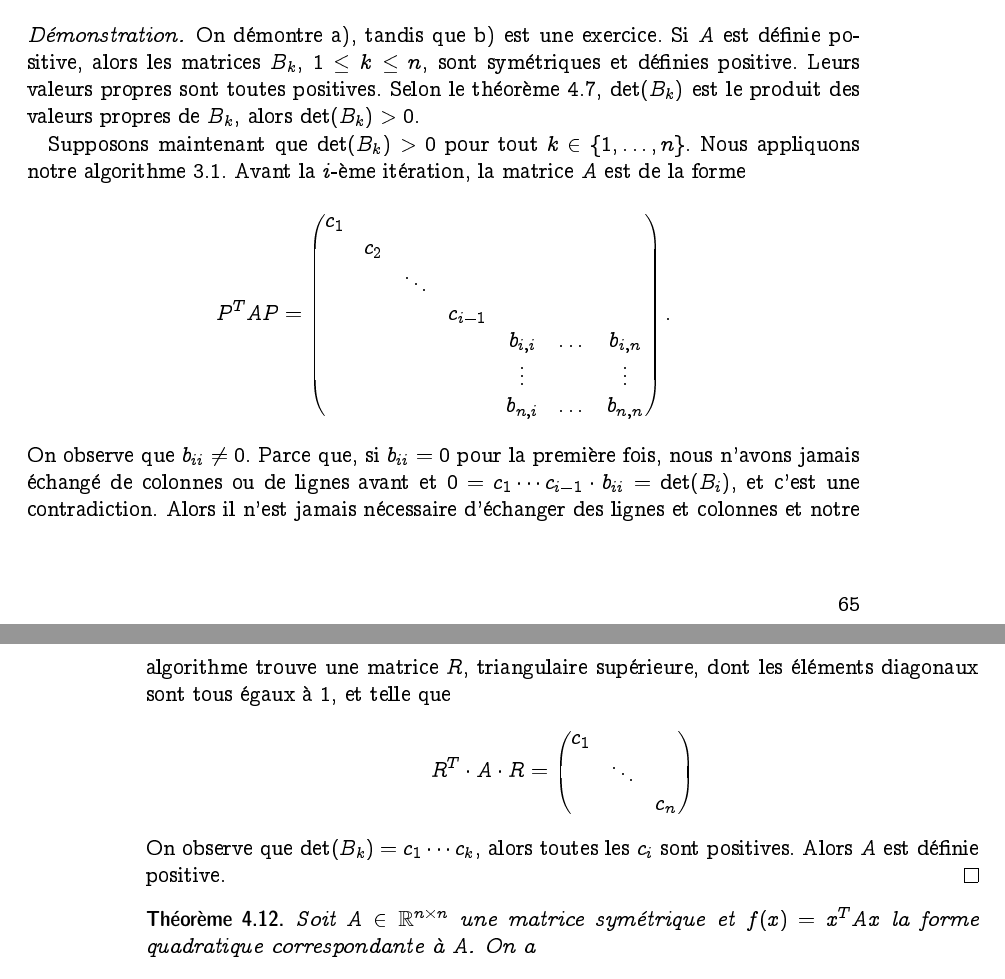
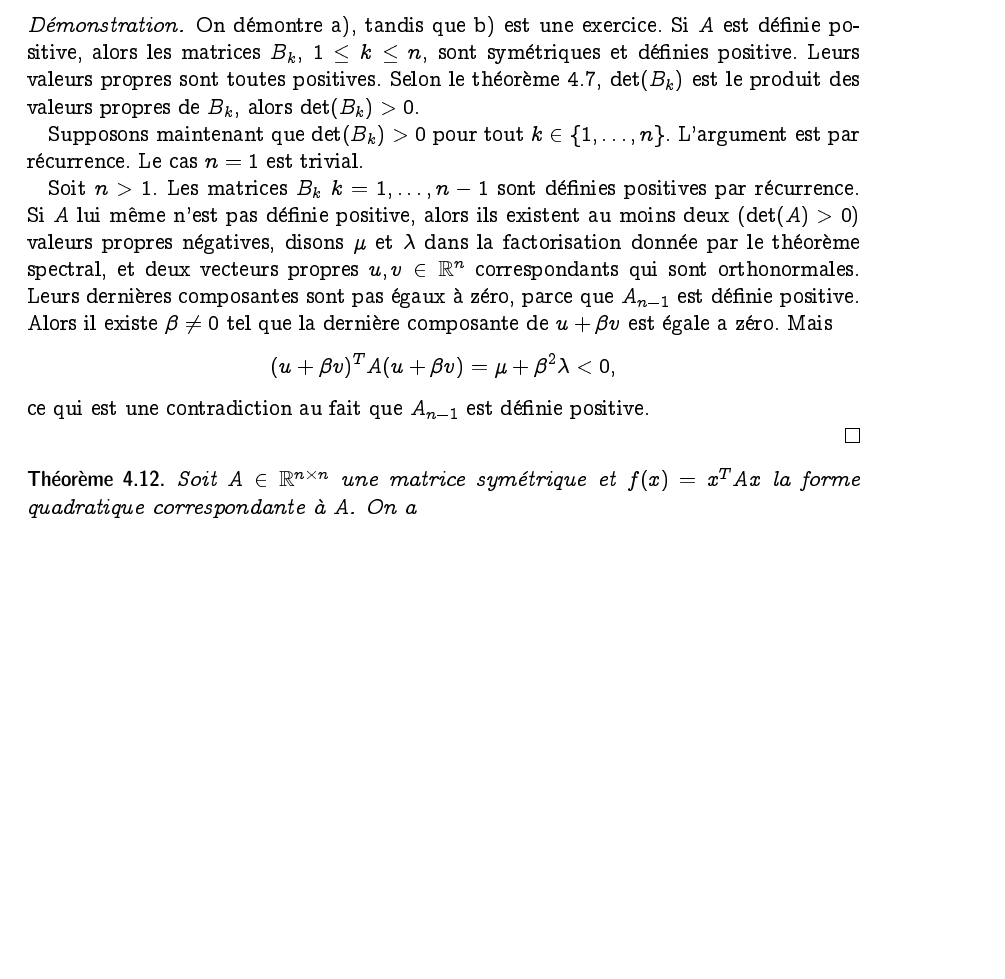
Before and after one commit to EisenIn/Algebre-Lineaire-2, a LaTeX book (notes.tex, which reads chapter02-theoreme-spectral.tex): two parts of pages 65 and 66 of 111 before the commit and part of page 65 of 111 after it, the two joined at a grey line, cut so that both start at the same text, the shorter picture padded with empty space. Compiled offline with pdfLaTeX.

Commit message:
Update chapter02-theoreme-spectral.tex

```diff
--- a/chapter02-theoreme-spectral.tex
+++ b/chapter02-theoreme-spectral.tex
@@ -429,30 +429,40 @@ Si $A$ est définie positive, alors
 les matrices $B_k$, $ 1 \leq k \leq n$,  sont symétriques  et définies positive. Leurs valeurs propres sont toutes positives.  Selon le théorème~\ref{thr:16}, $\det(B_k)$ est le produit des valeurs propres de $B_k$, alors $\det(B_k)>0$.
 
 
-Supposons maintenant que $\det(B_k)>0$ pour tout $k \in \{1,\dots,n\}$. Nous appliquons notre algorithme~\ref{alg:1}. Avant la $i$-ème itération, la matrice $A$ est de la forme
+Supposons maintenant que $\det(B_k)>0$ pour tout $k \in \{1,\dots,n\}$.
+L'argument est par récurrence. Le cas $n=1$ est trivial.
+
+Soit $n>1$. Les matrices $B_k$ $k=1,\dots,n-1$ sont définies positives par récurrence. Si $A$ lui même n'est pas  définie positive, alors ils existent au moins deux ($\det(A)>0$) valeurs propres négatives, disons $μ$ et $λ$ dans la factorisation donnée par le théorème spectral, et deux vecteurs propres $u,v ∈ ℝ^n$ correspondants qui sont orthonormales.  Leurs dernières composantes sont pas égaux à zéro, parce que $A_{n-1}$ est définie positive. Alors il existe $β ≠ 0$ tel que la dernière composante de $u+ β v$ est égale a zéro. Mais
 \begin{displaymath}
-  P^T A P = \begin{pmatrix}
-      c_1 \\
-      & c_2 \\
-      & & \ddots & &&\\
-      & & & c_{i-1} \\
-      & & & &  b_{i,i} & \dots & b_{i,n} \\
-%      & & & &  b_{i+1,i} & \dots & b_{i+1,n} \\
-      & & & &     \vdots       &  & \vdots \\
-      & & & &  b_{n,i} & \dots & b_{n,n} \\
-    \end{pmatrix}.
+  (u+ β v)^T A (u+ β v) = μ + β^2 λ <0,
 \end{displaymath}
- On observe que $b_{ii} \neq 0$. Parce que, si $b_{ii} = 0$ pour la première fois, nous n'avons jamais échangé de colonnes ou de lignes avant et  $ 0 = c_1\cdots c_{i-1} \cdot b_{ii} = \det(B_i)$, et c'est une contradiction.
- Alors il n'est jamais nécessaire d'échanger des lignes et colonnes et notre algorithme trouve une matrice $R$, triangulaire supérieure, dont les éléments diagonaux sont tous égaux à $1$, et telle que
-\begin{displaymath}
-  R^T \cdot A \cdot R =
-\begin{pmatrix}
-      c_1 \\
-             & \ddots & \\
-       & & c_{n}
-    \end{pmatrix}
-\end{displaymath}
-On observe que $\det(B_k) = c_1\cdots c_k$, alors toutes les $c_i$ sont positives. Alors $A$ est définie positive.
+ce qui est une contradiction  au fait que $A_{n-1}$ est définie positive.
+
+
+%Nous appliquons notre algorithme~\ref{alg:1}. Avant la $i$-ème itération, la matrice $A$ est de la forme
+% \begin{displaymath}
+%   P^T A P = \begin{pmatrix}
+%       c_1 \\
+%       & c_2 \\
+%       & & \ddots & &&\\
+%       & & & c_{i-1} \\
+%       & & & &  b_{i,i} & \dots & b_{i,n} \\
+% %      & & & &  b_{i+1,i} & \dots & b_{i+1,n} \\
+%       & & & &     \vdots       &  & \vdots \\
+%       & & & &  b_{n,i} & \dots & b_{n,n} \\
+%     \end{pmatrix}.
+% \end{displaymath}
+%  On observe que $b_{ii} \neq 0$. Parce que, si $b_{ii} = 0$ pour la première fois, nous n'avons jamais échangé de colonnes ou de lignes avant et  $ 0 = c_1\cdots c_{i-1} \cdot b_{ii} = \det(B_i)$, et c'est une contradiction.
+%  Alors il n'est jamais nécessaire d'échanger des lignes et colonnes et notre algorithme trouve une matrice $R$, triangulaire supérieure, dont les éléments diagonaux sont tous égaux à $1$, et telle que
+% \begin{displaymath}
+%   R^T \cdot A \cdot R =
+% \begin{pmatrix}
+%       c_1 \\
+%              & \ddots & \\
+%        & & c_{n}
+%     \end{pmatrix}
+% \end{displaymath}
+% On observe que $\det(B_k) = c_1\cdots c_k$, alors toutes les $c_i$ sont positives. Alors $A$ est définie positive.
 \end{proof}
 
 
```
